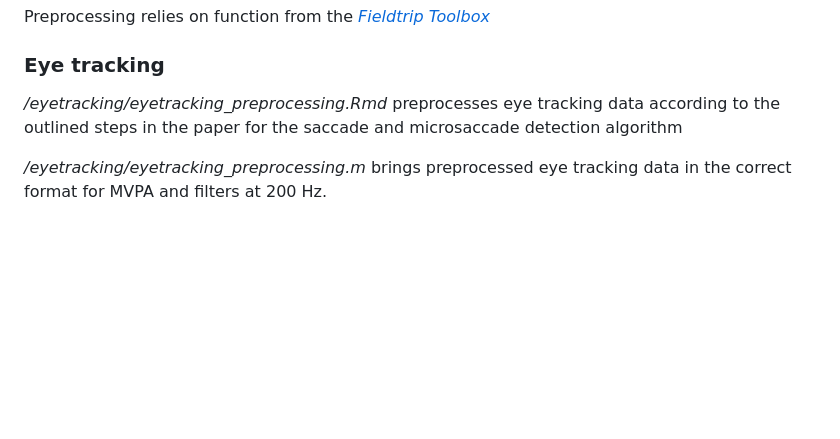
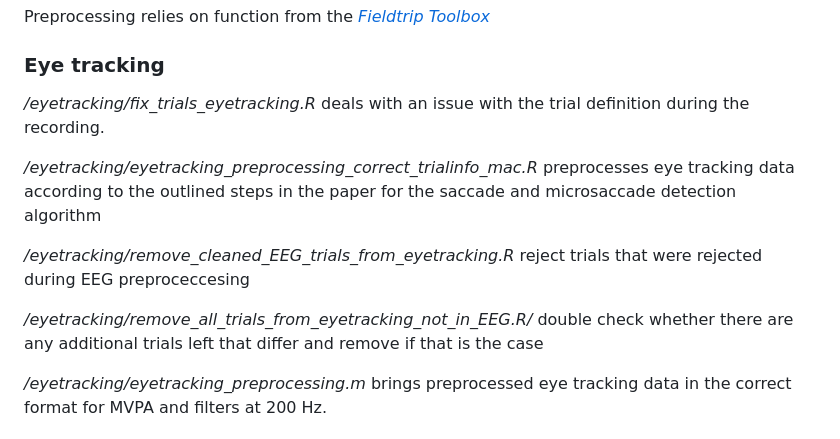
Before and after one commit to Neural-Dynamics-of-Visual-Cognition-FUB/FixEyeEEG, a Markdown page: README.md, the part around the change. Drawn GitHub-style; blank space fills up the shorter version.

```diff
--- a/README.md
+++ b/README.md
@@ -11,7 +11,13 @@ To clone the repository use the following link:
 Preprocessing relies on function from the *[Fieldtrip Toolbox](https://www.fieldtriptoolbox.org/download/)*
 ### Eye tracking
 
-*/eyetracking/eyetracking_preprocessing.Rmd* preprocesses eye tracking data according to the outlined steps in the paper for the saccade and microsaccade detection algorithm
+*/eyetracking/fix_trials_eyetracking.R* deals with an issue with the trial definition during the recording.
+
+*/eyetracking/eyetracking_preprocessing_correct_trialinfo_mac.R* preprocesses eye tracking data according to the outlined steps in the paper for the saccade and microsaccade detection algorithm
+
+*/eyetracking/remove_cleaned_EEG_trials_from_eyetracking.R* reject trials that were rejected during EEG preproceccesing
+
+*/eyetracking/remove_all_trials_from_eyetracking_not_in_EEG.R/* double check whether there are any additional trials left that differ and remove if that is the case
 
 */eyetracking/eyetracking_preprocessing.m* brings preprocessed eye tracking data in the correct format for MVPA and filters at 200 Hz.
 
```
